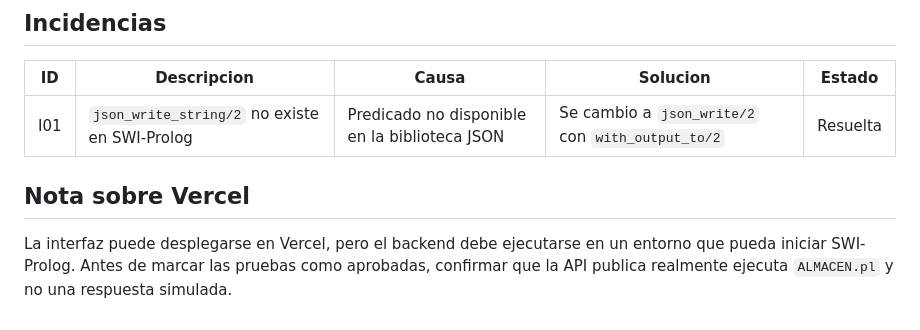
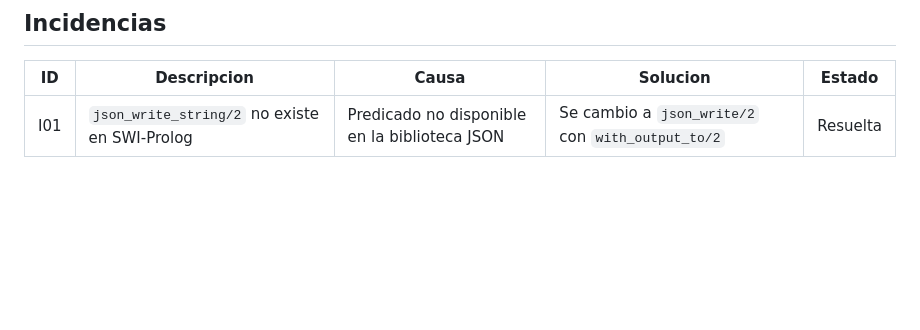
Before and after one commit to MrSpecter07/Prolog, a Markdown page: PRUEBAS.md, the part around the change. GitHub-like rendering; blank space fills up the shorter version.

Commit message:
Actualizar registro de pruebas

```diff
--- a/PRUEBAS.md
+++ b/PRUEBAS.md
@@ -79,7 +79,3 @@ Guardar las capturas o respuestas exportadas en una carpeta como `docs/evidencia
 | ID | Descripcion | Causa | Solucion | Estado |
 |---|---|---|---|---|
 | I01 | `json_write_string/2` no existe en SWI-Prolog | Predicado no disponible en la biblioteca JSON | Se cambio a `json_write/2` con `with_output_to/2` | Resuelta |
-
-## Nota sobre Vercel
-
-La interfaz puede desplegarse en Vercel, pero el backend debe ejecutarse en un entorno que pueda iniciar SWI-Prolog. Antes de marcar las pruebas como aprobadas, confirmar que la API publica realmente ejecuta `ALMACEN.pl` y no una respuesta simulada.
```
